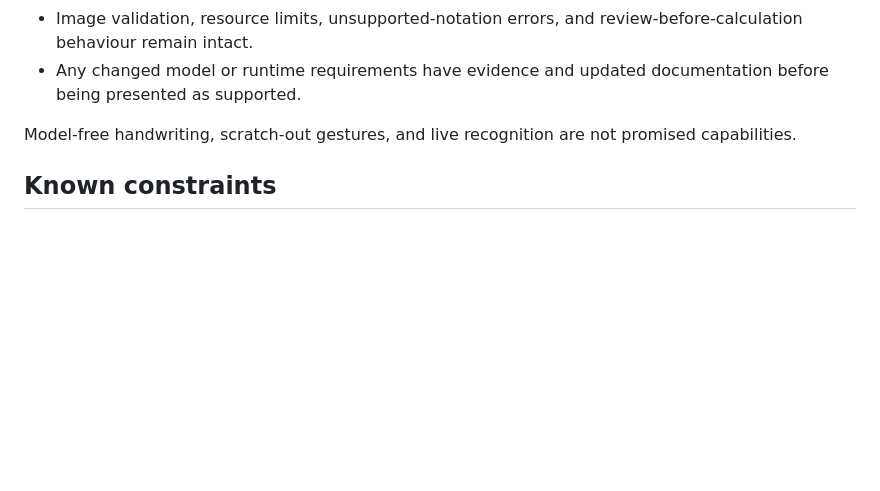
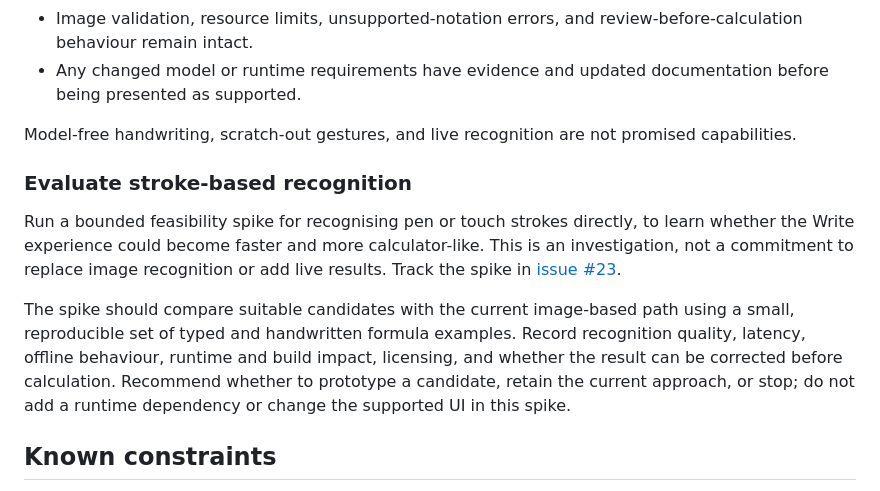
Before and after one commit to juadielon/mathSolver, a Markdown page: ROADMAP.md, the part around the change. Drawn GitHub-style; blank space fills up the shorter version.

Commit message:
docs(roadmap): add stroke-based recognition spike

```diff
--- a/ROADMAP.md
+++ b/ROADMAP.md
@@ -55,6 +55,21 @@ Completion criteria for recognition improvements:
 
 Model-free handwriting, scratch-out gestures, and live recognition are not promised capabilities.
 
+### Evaluate stroke-based recognition
+
+Run a bounded feasibility spike for recognising pen or touch strokes directly,
+to learn whether the Write experience could become faster and more calculator-like.
+This is an investigation, not a commitment to replace image recognition
+or add live results.
+Track the spike in [issue #23](https://github.com/juadielon/mathSolver/issues/23).
+
+The spike should compare suitable candidates with the current image-based path
+using a small, reproducible set of typed and handwritten formula examples.
+Record recognition quality, latency, offline behaviour, runtime and build impact,
+licensing, and whether the result can be corrected before calculation.
+Recommend whether to prototype a candidate, retain the current approach,
+or stop; do not add a runtime dependency or change the supported UI in this spike.
+
 ## Known constraints
 
 The supported runtime is Docker only.
```
